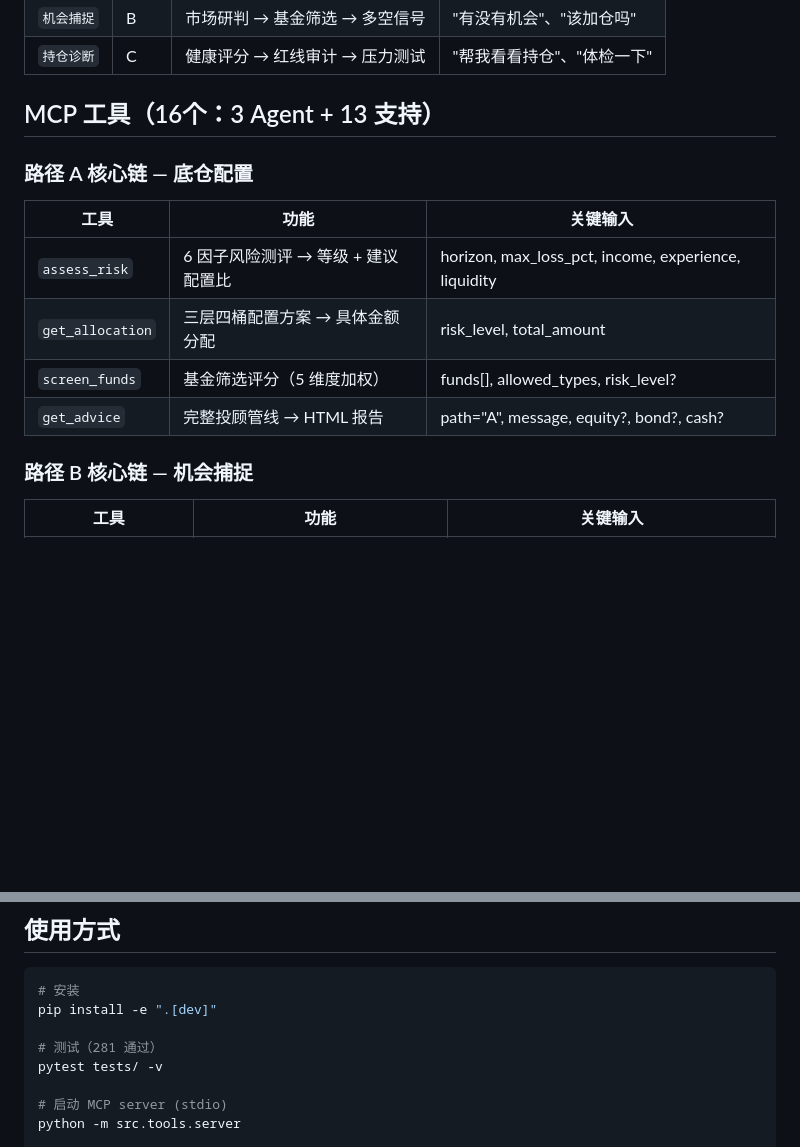
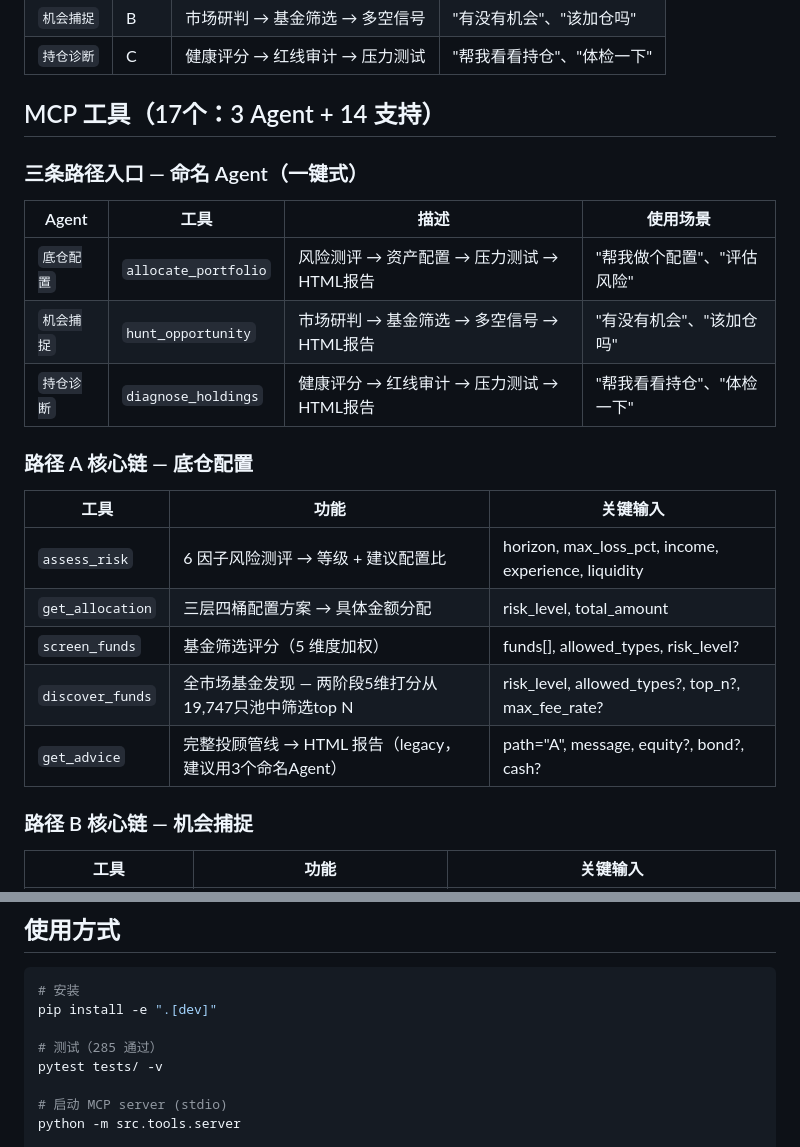
Before and after one commit to zouqi1987/fortress, a Markdown page: SKILL.md, 2 parts joined by grey strips. Drawn GitHub-style; blank space fills up the shorter version.

```diff
--- a/SKILL.md
+++ b/SKILL.md
@@ -46,7 +46,15 @@ claude plugin install fortress
 | `机会捕捉` | B | 市场研判 → 基金筛选 → 多空信号 | "有没有机会"、"该加仓吗" |
 | `持仓诊断` | C | 健康评分 → 红线审计 → 压力测试 | "帮我看看持仓"、"体检一下" |
 
-## MCP 工具（16个：3 Agent + 13 支持）
+## MCP 工具（17个：3 Agent + 14 支持）
+
+### 三条路径入口 — 命名 Agent（一键式）
+
+| Agent | 工具 | 描述 | 使用场景 |
+|-------|------|------|----------|
+| `底仓配置` | `allocate_portfolio` | 风险测评 → 资产配置 → 压力测试 → HTML报告 | "帮我做个配置"、"评估风险" |
+| `机会捕捉` | `hunt_opportunity` | 市场研判 → 基金筛选 → 多空信号 → HTML报告 | "有没有机会"、"该加仓吗" |
+| `持仓诊断` | `diagnose_holdings` | 健康评分 → 红线审计 → 压力测试 → HTML报告 | "帮我看看持仓"、"体检一下" |
 
 ### 路径 A 核心链 — 底仓配置
 
@@ -55,7 +63,8 @@ claude plugin install fortress
 | `assess_risk` | 6 因子风险测评 → 等级 + 建议配置比 | horizon, max_loss_pct, income, experience, liquidity |
 | `get_allocation` | 三层四桶配置方案 → 具体金额分配 | risk_level, total_amount |
 | `screen_funds` | 基金筛选评分（5 维度加权） | funds[], allowed_types, risk_level? |
-| `get_advice` | 完整投顾管线 → HTML 报告 | path="A", message, equity?, bond?, cash? |
+| `discover_funds` | 全市场基金发现 — 两阶段5维打分从19,747只池中筛选top N | risk_level, allowed_types?, top_n?, max_fee_rate? |
+| `get_advice` | 完整投顾管线 → HTML 报告（legacy，建议用3个命名Agent） | path="A", message, equity?, bond?, cash? |
 
 ### 路径 B 核心链 — 机会捕捉
 
@@ -191,7 +191,7 @@ akshare (主源, 3次指数退避)
 # 安装
 pip install -e ".[dev]"
 
-# 测试（281 通过）
+# 测试（285 通过）
 pytest tests/ -v
 
 # 启动 MCP server (stdio)
```
Also changed, not shown: other parts of SKILL.md (+19 -28 lines).
